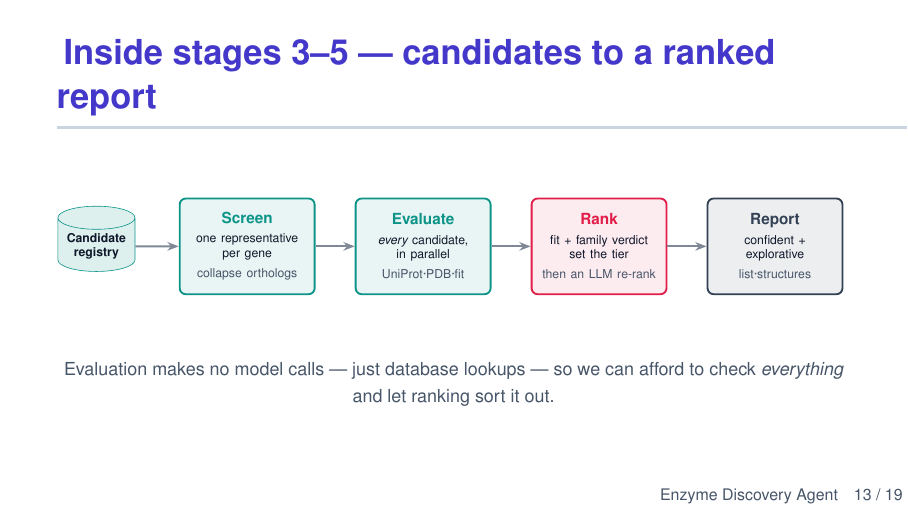
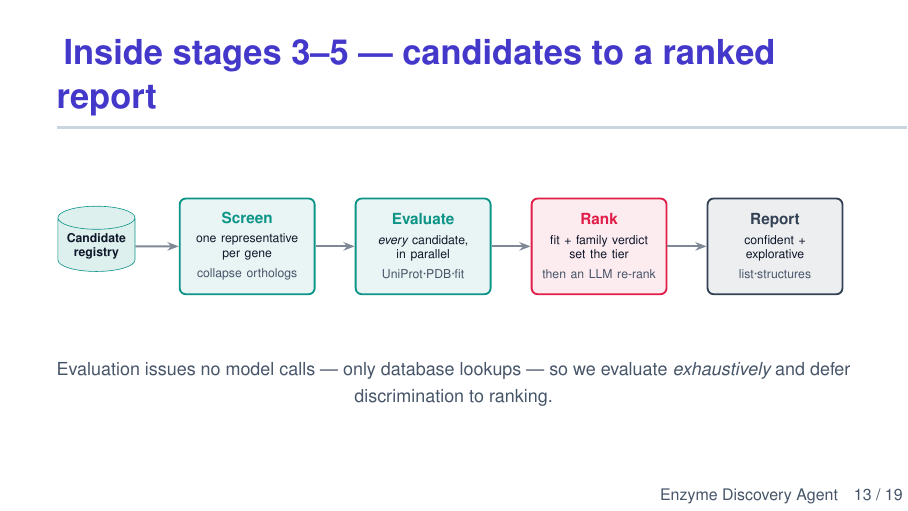
Before and after one commit to Ray16/Enzyme_agent, LaTeX slides (enzyme_discovery_agent/slides/enzyme_discovery_agent.tex): page 13 of 19. Compiled offline with pdfLaTeX.

Commit message:
auto: update enzyme_discovery_agent.tex (2026-09-01 08:58:51)
Automated per-file commit by Claude Code PostToolUse hook.

Co-Authored-By: Claude Opus 4.8 (1M context) <noreply@anthropic.com>

```diff
--- a/enzyme_discovery_agent/slides/enzyme_discovery_agent.tex
+++ b/enzyme_discovery_agent/slides/enzyme_discovery_agent.tex
@@ -516,9 +516,9 @@
     \draw[flow] (r) -- (p);
   \end{tikzpicture}}
   \vspace{1.6em}
-  \begin{center}{\footnotesize\color{muted} Evaluation makes no model calls --- just
-  database lookups --- so we can afford to check \emph{everything} and let ranking
-  sort it out.}\end{center}
+  \begin{center}{\footnotesize\color{muted} Evaluation issues no model calls --- only
+  database lookups --- so we evaluate \emph{exhaustively} and defer discrimination to
+  ranking.}\end{center}
 \end{frame}
 
 % ---------- Ranking ----------
```
